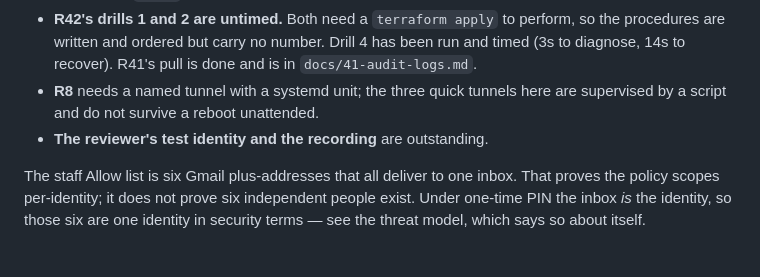
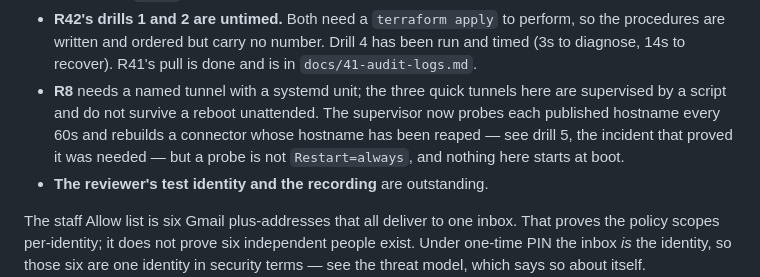
Before and after one commit to DushyantRajpurohit/meridian-build, a Markdown page: README.md, the part around the change. Drawn GitHub-style; blank space fills up the shorter version.

Commit message:
README: the supervisor probes now, and that still is not a managed service
Co-Authored-By: Claude Opus 5 <noreply@anthropic.com>
Claude-Session: https://claude.ai/code/session_01TobP5eFibvMhDgZARiWWsQ

```diff
--- a/README.md
+++ b/README.md
@@ -359,7 +359,10 @@ Honest ledger of what is still outstanding:
   procedures are written and ordered but carry no number. Drill 4 has been run and timed
   (3s to diagnose, 14s to recover). R41's pull is done and is in `docs/41-audit-logs.md`.
 - **R8** needs a named tunnel with a systemd unit; the three quick tunnels here are supervised
-  by a script and do not survive a reboot unattended.
+  by a script and do not survive a reboot unattended. The supervisor now probes each published
+  hostname every 60s and rebuilds a connector whose hostname has been reaped — see drill 5,
+  the incident that proved it was needed — but a probe is not `Restart=always`, and nothing
+  here starts at boot.
 - **The reviewer's test identity and the recording** are outstanding.
 
 The staff Allow list is six Gmail plus-addresses that all deliver to one inbox. That proves the
```
